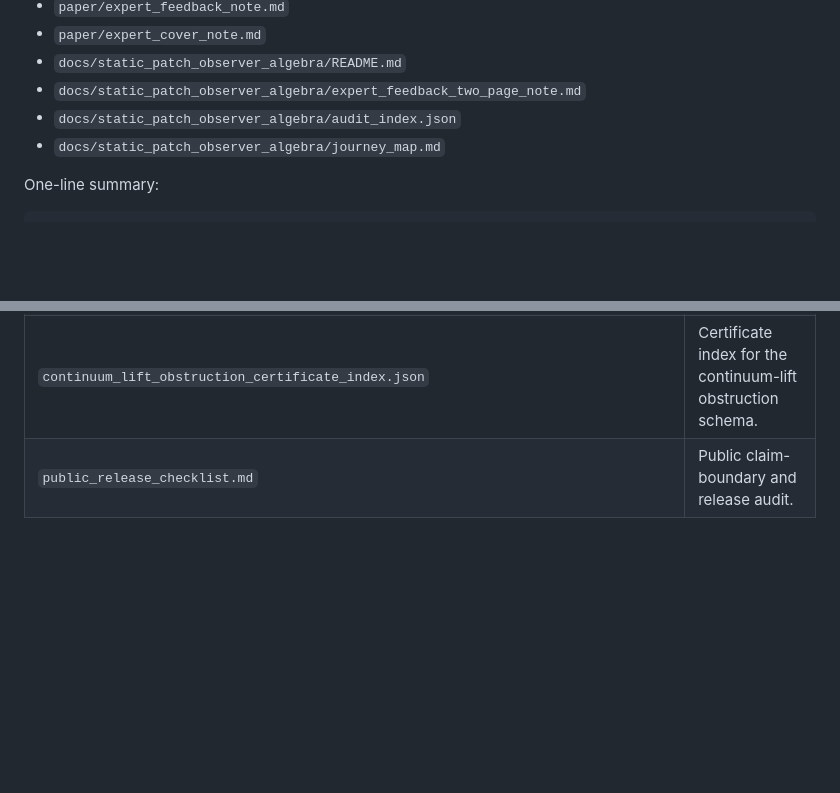
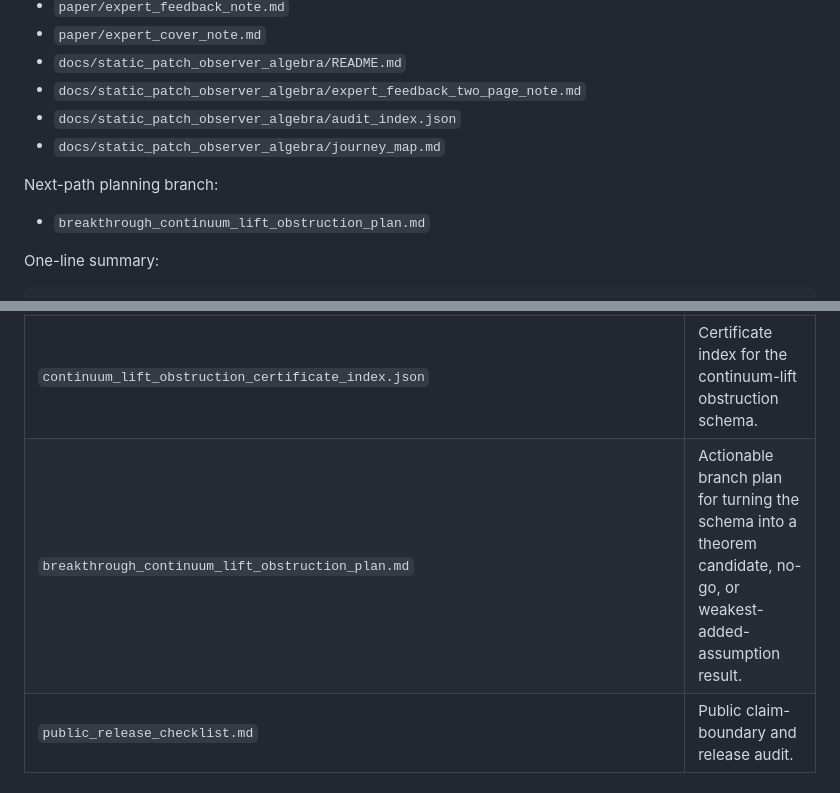
Before and after one commit to bfioca/physics-and-information-theory, a Markdown page: docs/README.md, 2 parts joined by grey strips. Drawn GitHub-style; blank space fills up the shorter version.

Commit message:
Plan continuum lift obstruction path

```diff
--- a/docs/README.md
+++ b/docs/README.md
@@ -17,6 +17,10 @@ Current packaged result:
 - `docs/static_patch_observer_algebra/expert_feedback_two_page_note.md`
 - `docs/static_patch_observer_algebra/audit_index.json`
 - `docs/static_patch_observer_algebra/journey_map.md`
+
+Next-path planning branch:
+
+- `breakthrough_continuum_lift_obstruction_plan.md`
 
 One-line summary:
 
@@ -45,6 +49,7 @@ Type II_1 candidate regulator from an abelian dephased control.
 | `static_patch_embedding_channels_certificate_index.json` | Certificate index for approximate embedding channels. |
 | `continuum_lift_conditions.md` | Conditional lift conditions and screen-only dictionary obstruction schema. |
 | `continuum_lift_obstruction_certificate_index.json` | Certificate index for the continuum-lift obstruction schema. |
+| `breakthrough_continuum_lift_obstruction_plan.md` | Actionable branch plan for turning the schema into a theorem candidate, no-go, or weakest-added-assumption result. |
 | `public_release_checklist.md` | Public claim-boundary and release audit. |
 
 ## Background Trail
```
Also changed, not shown: docs/breakthrough_continuum_lift_obstruction_plan.md (added, +289 -0 lines), docs/static_patch_observer_algebra/README.md (+1 -0 lines).
